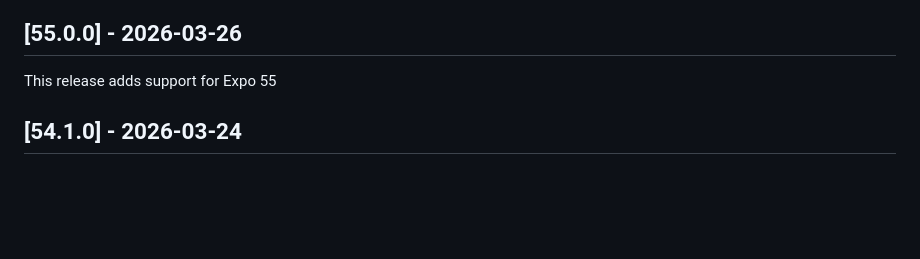
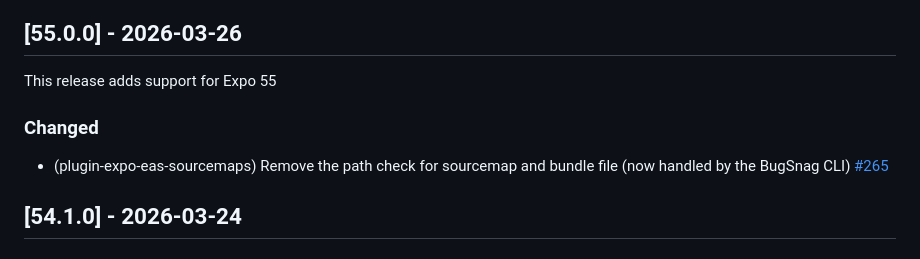
Before and after one commit to bugsnag/bugsnag-expo, a Markdown page: CHANGELOG.md, the part around the change. Rendered like a GitHub page; blank space fills up the shorter version.

Commit message:
chore(changelog): add entry for PR #265 (Expo v55 Android Sourcemap uploads, remove path check)

```diff
--- a/CHANGELOG.md
+++ b/CHANGELOG.md
@@ -3,6 +3,10 @@
 ## [55.0.0] - 2026-03-26
 
 This release adds support for Expo 55
+
+### Changed
+
+- (plugin-expo-eas-sourcemaps) Remove the path check for sourcemap and bundle file (now handled by the BugSnag CLI) [#265](https://github.com/bugsnag/bugsnag-expo/pull/265)
 
 ## [54.1.0] - 2026-03-24
 
```
